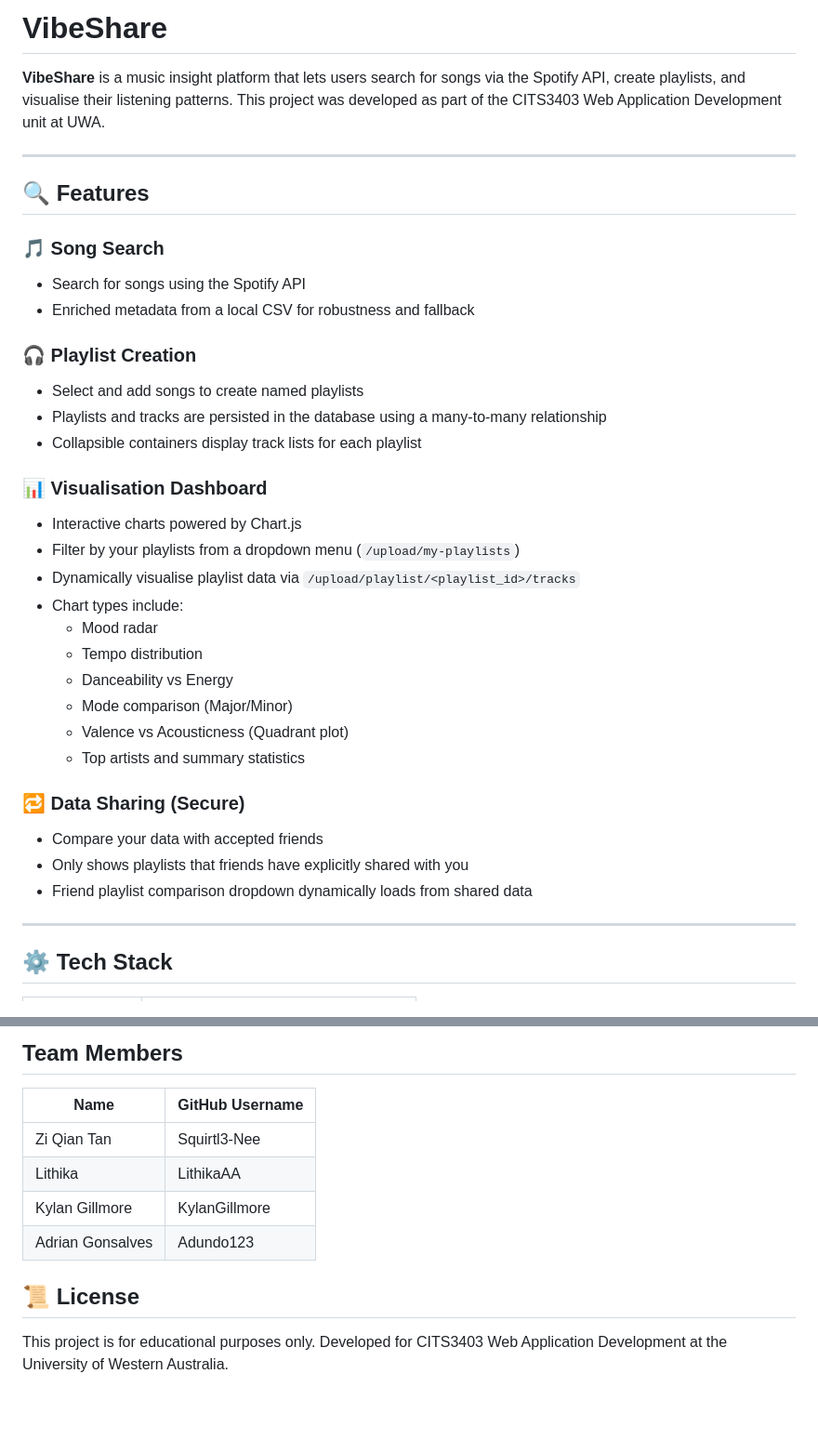
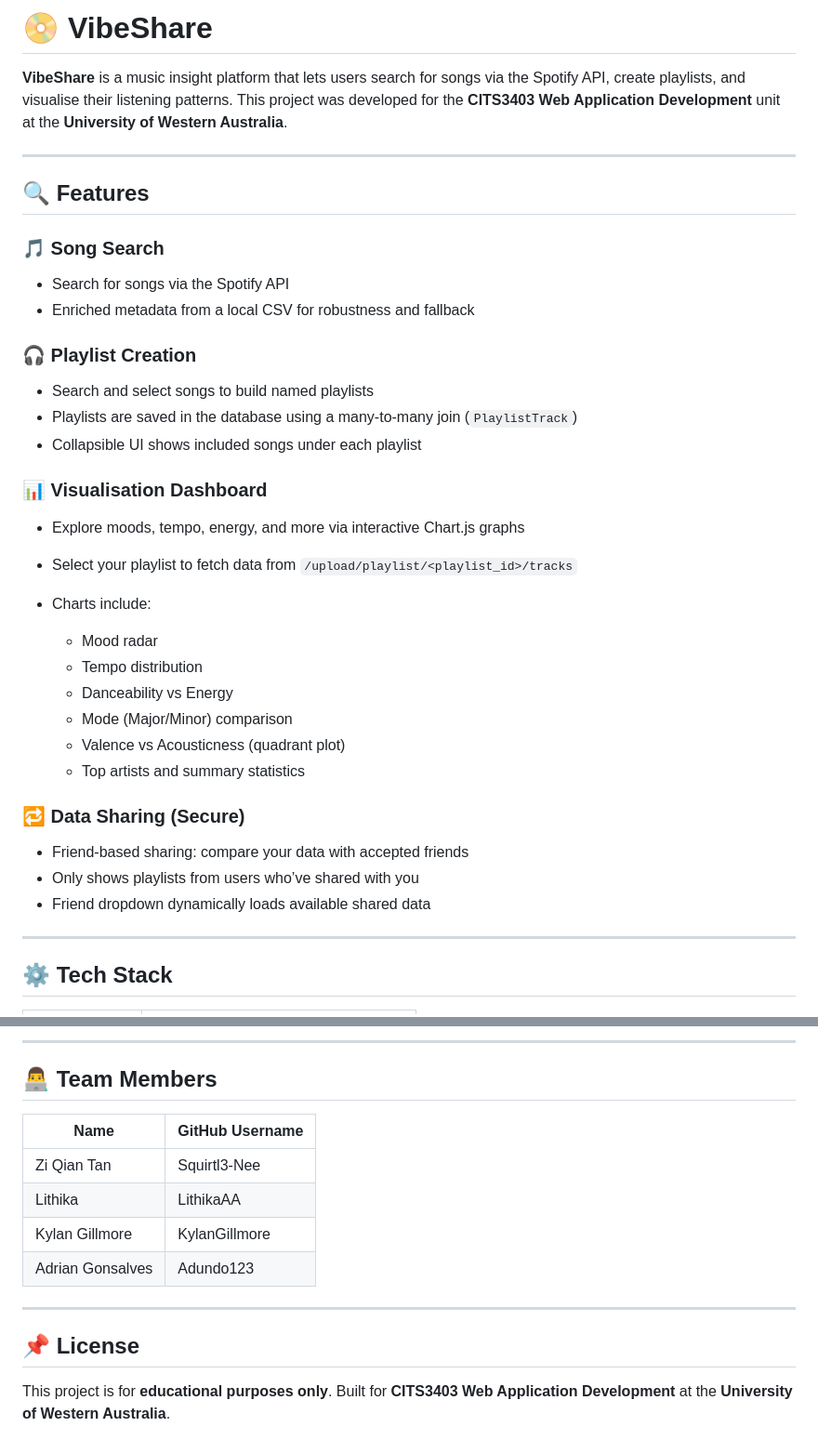
Before and after one commit to LithikaAA/CITS3403group_gc_74, a Markdown page: README.md, 2 parts joined by grey strips. Shown: that part at 93% size. GitHub-like rendering; blank space fills up the shorter version.

```diff
--- a/README.md
+++ b/README.md
@@ -1,6 +1,6 @@
-# VibeShare
+# 📀 VibeShare
 
-**VibeShare** is a music insight platform that lets users search for songs via the Spotify API, create playlists, and visualise their listening patterns. This project was developed as part of the CITS3403 Web Application Development unit at UWA.
+**VibeShare** is a music insight platform that lets users search for songs via the Spotify API, create playlists, and visualise their listening patterns. This project was developed for the **CITS3403 Web Application Development** unit at the **University of Western Australia**.
 
 ---
 
@@ -8,33 +8,33 @@
 
 ### 🎵 Song Search
 
-- Search for songs using the Spotify API
-- Enriched metadata from a local CSV for robustness and fallback
+* Search for songs via the Spotify API
+* Enriched metadata from a local CSV for robustness and fallback
 
 ### 🎧 Playlist Creation
 
-- Select and add songs to create named playlists
-- Playlists and tracks are persisted in the database using a many-to-many relationship
-- Collapsible containers display track lists for each playlist
+* Search and select songs to build named playlists
+* Playlists are saved in the database using a many-to-many join (`PlaylistTrack`)
+* Collapsible UI shows included songs under each playlist
 
 ### 📊 Visualisation Dashboard
 
-- Interactive charts powered by Chart.js
-- Filter by your playlists from a dropdown menu (`/upload/my-playlists`)
-- Dynamically visualise playlist data via `/upload/playlist/<playlist_id>/tracks`
-- Chart types include:
-  - Mood radar
-  - Tempo distribution
-  - Danceability vs Energy
-  - Mode comparison (Major/Minor)
-  - Valence vs Acousticness (Quadrant plot)
-  - Top artists and summary statistics
+* Explore moods, tempo, energy, and more via interactive Chart.js graphs
+* Select your playlist to fetch data from `/upload/playlist/<playlist_id>/tracks`
+* Charts include:
+
+  * Mood radar
+  * Tempo distribution
+  * Danceability vs Energy
+  * Mode (Major/Minor) comparison
+  * Valence vs Acousticness (quadrant plot)
+  * Top artists and summary statistics
 
 ### 🔁 Data Sharing (Secure)
 
-- Compare your data with accepted friends
-- Only shows playlists that friends have explicitly shared with you
-- Friend playlist comparison dropdown dynamically loads from shared data
+* Friend-based sharing: compare your data with accepted friends
+* Only shows playlists from users who’ve shared with you
+* Friend dropdown dynamically loads available shared data
 
 ---
 
@@ -229,12 +225,17 @@ python tests/selenium_tests/test_selenium_flows.py
 
-## Team Members
+---
+
+## 👨‍💻 Team Members
 
 | Name             | GitHub Username |
 | ---------------- | --------------- |
-| Zi Qian Tan      | Squirtl3-Nee    |
+| Zi Qian Tan      | Squirtl3-Nee    |
 | Lithika          | LithikaAA       |
-| Kylan Gillmore   | KylanGillmore   |
-| Adrian Gonsalves | Adundo123       |
+| Kylan Gillmore   | KylanGillmore   |
+| Adrian Gonsalves | Adundo123       |
 
-## 📜 License
-This project is for educational purposes only. Developed for CITS3403 Web Application Development at the University of Western Australia.
+---
+
+## 📌 License
+
+This project is for **educational purposes only**. Built for **CITS3403 Web Application Development** at the **University of Western Australia**.
```
Also changed, not shown: other parts of README.md (+84 -88 lines).
